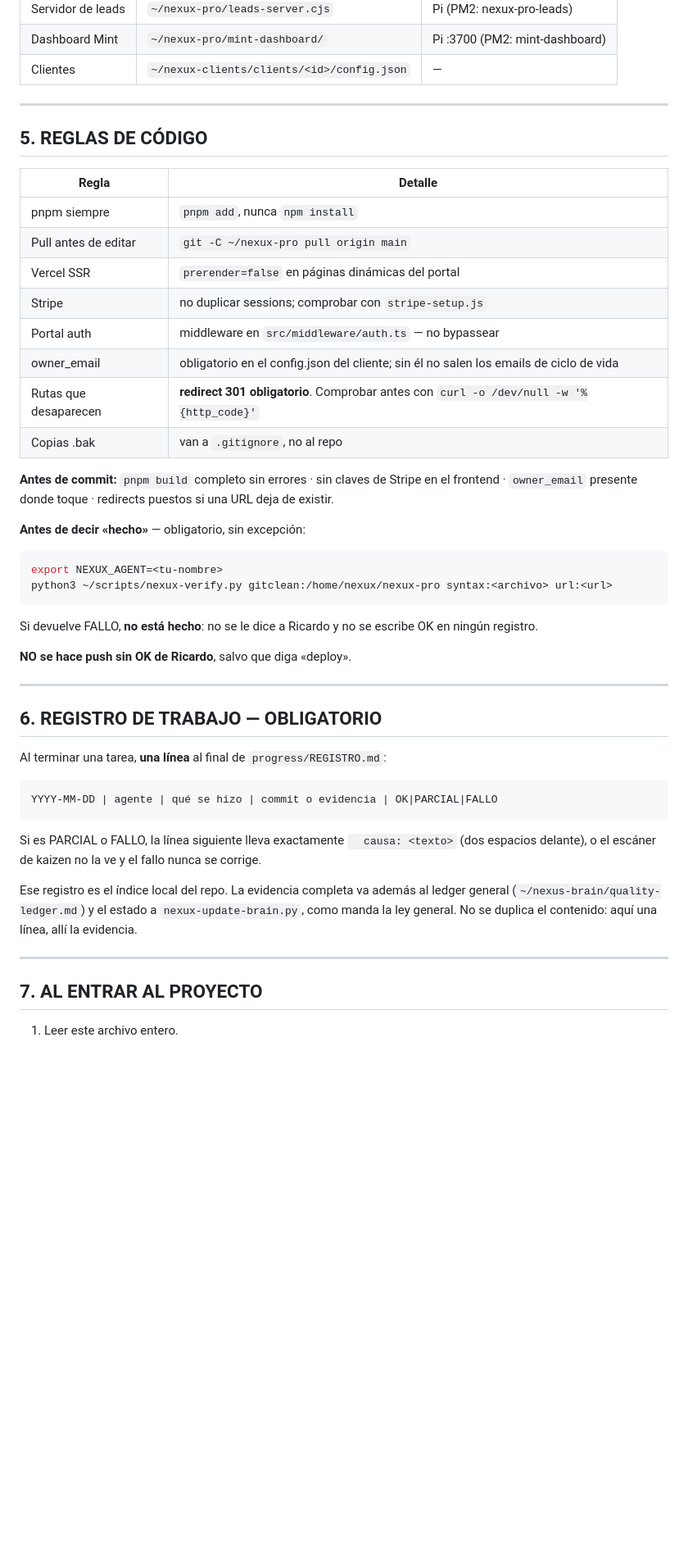
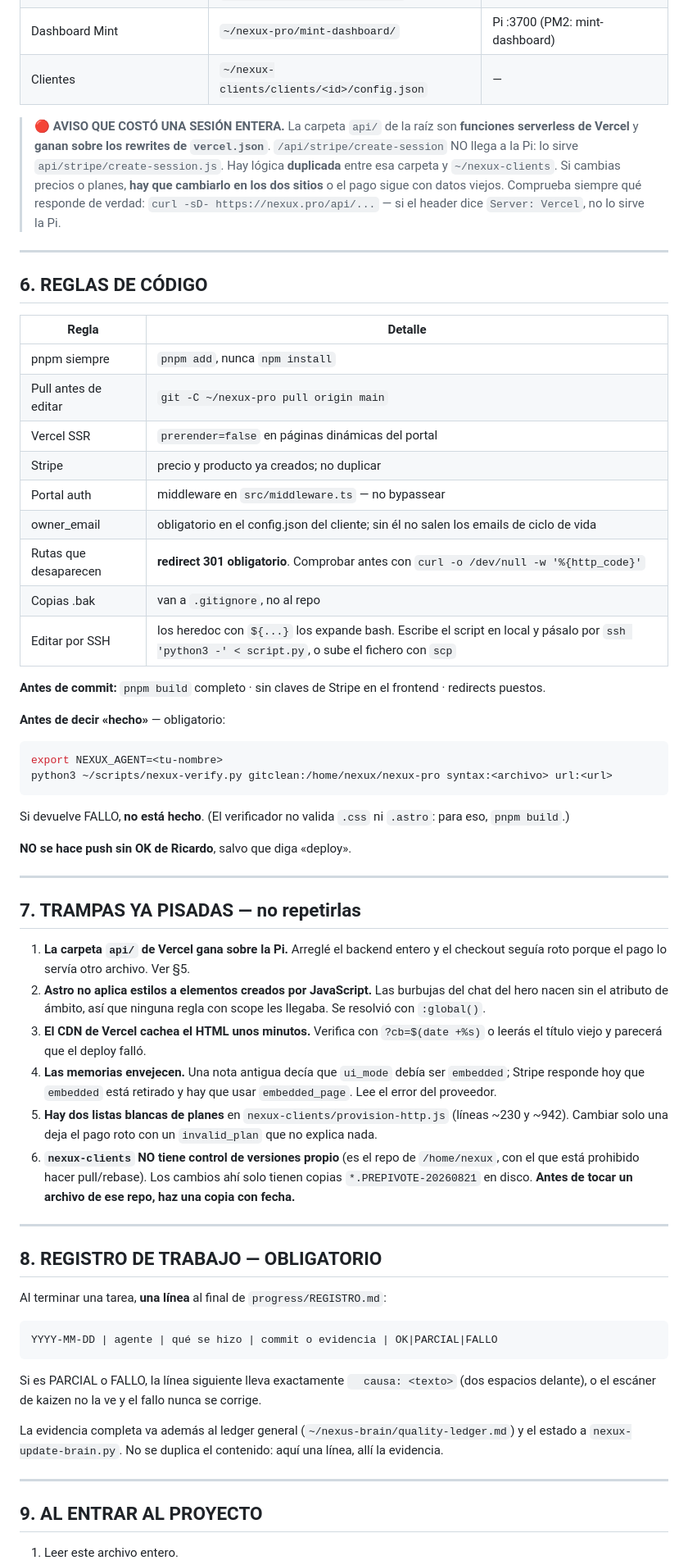
Before and after one commit to Rickyman42/nexux-pro, a Markdown page: AGENTS.md, the part around one of its changes. Shown at 82% size. Rendered like a GitHub page; blank space fills up the shorter version.

````diff
--- a/AGENTS.md
+++ b/AGENTS.md
@@ -76,38 +106,63 @@ grabado → WhatsApp (`lib/twilio.js`). NO hay conversación de voz. **No promet
 | Dashboard Mint | `~/nexux-pro/mint-dashboard/` | Pi :3700 (PM2: mint-dashboard) |
 | Clientes | `~/nexux-clients/clients/<id>/config.json` | — |
 
+> 🔴 **AVISO QUE COSTÓ UNA SESIÓN ENTERA.** La carpeta `api/` de la raíz son **funciones serverless de
+> Vercel** y **ganan sobre los rewrites de `vercel.json`**. `/api/stripe/create-session` NO llega a la Pi:
+> lo sirve `api/stripe/create-session.js`. Hay lógica **duplicada** entre esa carpeta y `~/nexux-clients`.
+> Si cambias precios o planes, **hay que cambiarlo en los dos sitios** o el pago sigue con datos viejos.
+> Comprueba siempre qué responde de verdad: `curl -sD- https://nexux.pro/api/...` — si el header dice
+> `Server: Vercel`, no lo sirve la Pi.
+
 ---
 
-## 5. REGLAS DE CÓDIGO
+## 6. REGLAS DE CÓDIGO
 
 | Regla | Detalle |
 |---|---|
 | pnpm siempre | `pnpm add`, nunca `npm install` |
 | Pull antes de editar | `git -C ~/nexux-pro pull origin main` |
 | Vercel SSR | `prerender=false` en páginas dinámicas del portal |
-| Stripe | no duplicar sessions; comprobar con `stripe-setup.js` |
-| Portal auth | middleware en `src/middleware/auth.ts` — no bypassear |
+| Stripe | precio y producto ya creados; no duplicar |
+| Portal auth | middleware en `src/middleware.ts` — no bypassear |
 | owner_email | obligatorio en el config.json del cliente; sin él no salen los emails de ciclo de vida |
 | Rutas que desaparecen | **redirect 301 obligatorio**. Comprobar antes con `curl -o /dev/null -w '%{http_code}'` |
 | Copias .bak | van a `.gitignore`, no al repo |
+| Editar por SSH | los heredoc con `${...}` los expande bash. Escribe el script en local y pásalo por `ssh 'python3 -' < script.py`, o sube el fichero con `scp` |
 
-**Antes de commit:** `pnpm build` completo sin errores · sin claves de Stripe en el frontend ·
-`owner_email` presente donde toque · redirects puestos si una URL deja de existir.
+**Antes de commit:** `pnpm build` completo · sin claves de Stripe en el frontend · redirects puestos.
 
-**Antes de decir «hecho»** — obligatorio, sin excepción:
+**Antes de decir «hecho»** — obligatorio:
 
 ```bash
 export NEXUX_AGENT=<tu-nombre>
 python3 ~/scripts/nexux-verify.py gitclean:/home/nexux/nexux-pro syntax:<archivo> url:<url>
 ```
 
-Si devuelve FALLO, **no está hecho**: no se le dice a Ricardo y no se escribe OK en ningún registro.
+Si devuelve FALLO, **no está hecho**. (El verificador no valida `.css` ni `.astro`: para eso, `pnpm build`.)
 
 **NO se hace push sin OK de Ricardo**, salvo que diga «deploy».
 
 ---
 
-## 6. REGISTRO DE TRABAJO — OBLIGATORIO
+## 7. TRAMPAS YA PISADAS — no repetirlas
+
+1. **La carpeta `api/` de Vercel gana sobre la Pi.** Arreglé el backend entero y el checkout seguía roto
+   porque el pago lo servía otro archivo. Ver §5.
+2. **Astro no aplica estilos a elementos creados por JavaScript.** Las burbujas del chat del hero nacen
+   sin el atributo de ámbito, así que ninguna regla con scope les llegaba. Se resolvió con `:global()`.
+3. **El CDN de Vercel cachea el HTML unos minutos.** Verifica con `?cb=$(date +%s)` o leerás el título
+   viejo y parecerá que el deploy falló.
+4. **Las memorias envejecen.** Una nota antigua decía que `ui_mode` debía ser `embedded`; Stripe responde
+   hoy que `embedded` está retirado y hay que usar `embedded_page`. Lee el error del proveedor.
+5. **Hay dos listas blancas de planes** en `nexux-clients/provision-http.js` (líneas ~230 y ~942).
+   Cambiar solo una deja el pago roto con un `invalid_plan` que no explica nada.
+6. **`nexux-clients` NO tiene control de versiones propio** (es el repo de `/home/nexux`, con el que está
+   prohibido hacer pull/rebase). Los cambios ahí solo tienen copias `*.PREPIVOTE-20260821` en disco.
+   **Antes de tocar un archivo de ese repo, haz una copia con fecha.**
+
+---
+
+## 8. REGISTRO DE TRABAJO — OBLIGATORIO
 
 Al terminar una tarea, **una línea** al final de `progress/REGISTRO.md`:
 
@@ -118,12 +173,11 @@ YYYY-MM-DD | agente | qué se hizo | commit o evidencia | OK|PARCIAL|FALLO
 Si es PARCIAL o FALLO, la línea siguiente lleva exactamente `  causa: <texto>` (dos espacios delante),
 o el escáner de kaizen no la ve y el fallo nunca se corrige.
 
-Ese registro es el índice local del repo. La evidencia completa va además al ledger general
-(`~/nexus-brain/quality-ledger.md`) y el estado a `nexux-update-brain.py`, como manda la ley general.
-No se duplica el contenido: aquí una línea, allí la evidencia.
+La evidencia completa va además al ledger general (`~/nexus-brain/quality-ledger.md`) y el estado a
+`nexux-update-brain.py`. No se duplica el contenido: aquí una línea, allí la evidencia.
 
 ---
 
-## 7. AL ENTRAR AL PROYECTO
+## 9. AL ENTRAR AL PROYECTO
 
 1. Leer este archivo entero.
````
Also changed, not shown: other parts of AGENTS.md (+57 -26 lines).
